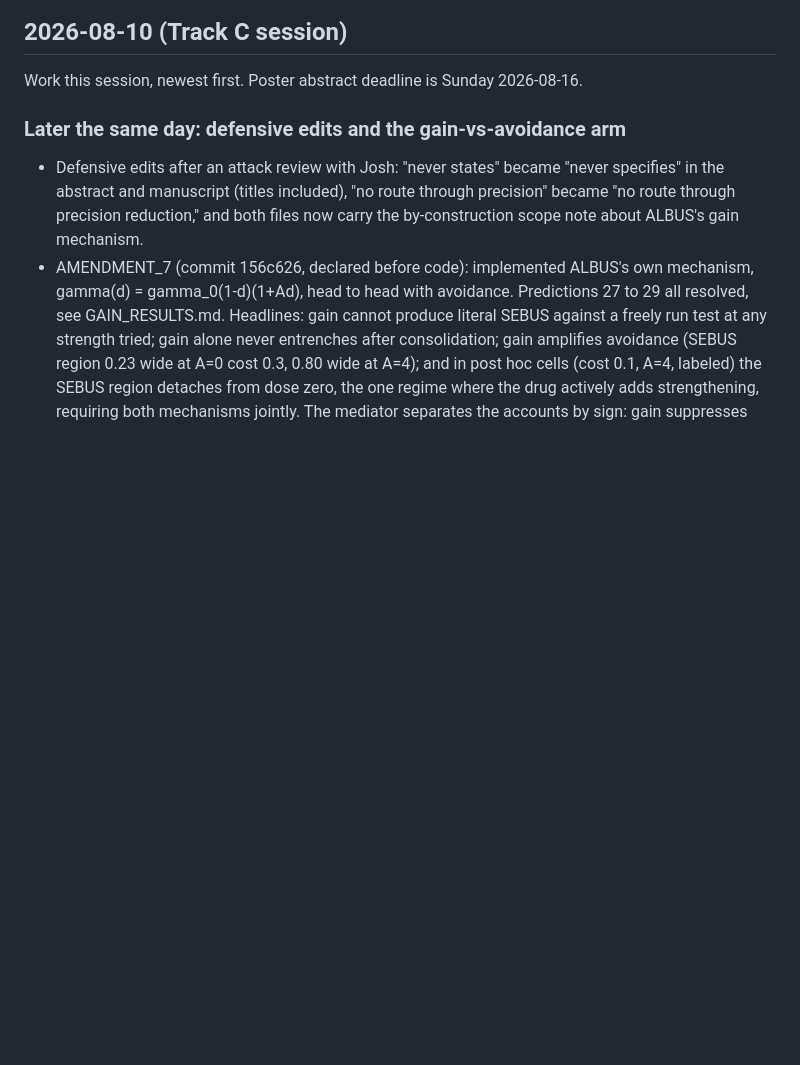
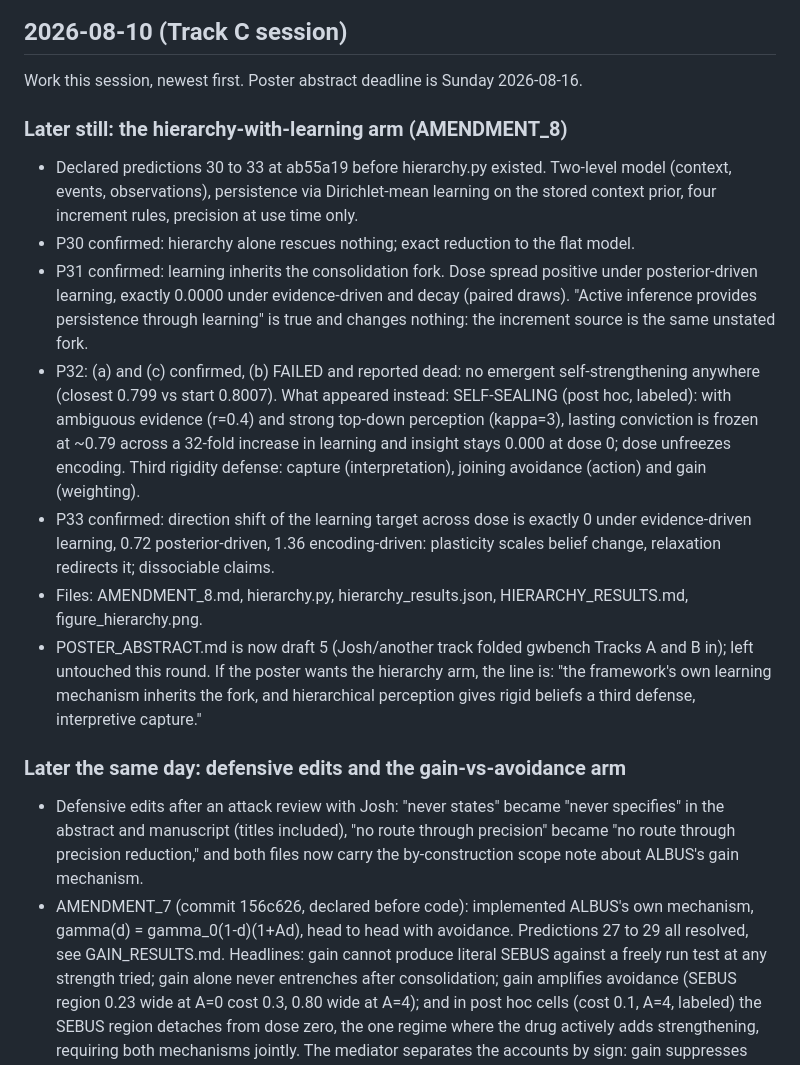
Before and after one commit to ArtHangup/rebus-albus-sim, a Markdown page: SESSION_LOG.md, the part around the change. GitHub-like rendering; blank space fills up the shorter version.

Commit message:
Session log: hierarchy arm outcomes

```diff
--- a/SESSION_LOG.md
+++ b/SESSION_LOG.md
@@ -3,6 +3,33 @@
 ## 2026-08-10 (Track C session)
 
 Work this session, newest first. Poster abstract deadline is Sunday 2026-08-16.
+
+### Later still: the hierarchy-with-learning arm (AMENDMENT_8)
+
+- Declared predictions 30 to 33 at ab55a19 before hierarchy.py existed. Two-level
+  model (context, events, observations), persistence via Dirichlet-mean learning on
+  the stored context prior, four increment rules, precision at use time only.
+- P30 confirmed: hierarchy alone rescues nothing; exact reduction to the flat model.
+- P31 confirmed: learning inherits the consolidation fork. Dose spread positive
+  under posterior-driven learning, exactly 0.0000 under evidence-driven and decay
+  (paired draws). "Active inference provides persistence through learning" is true
+  and changes nothing: the increment source is the same unstated fork.
+- P32: (a) and (c) confirmed, (b) FAILED and reported dead: no emergent
+  self-strengthening anywhere (closest 0.799 vs start 0.8007). What appeared
+  instead: SELF-SEALING (post hoc, labeled): with ambiguous evidence (r=0.4) and
+  strong top-down perception (kappa=3), lasting conviction is frozen at ~0.79
+  across a 32-fold increase in learning and insight stays 0.000 at dose 0; dose
+  unfreezes encoding. Third rigidity defense: capture (interpretation), joining
+  avoidance (action) and gain (weighting).
+- P33 confirmed: direction shift of the learning target across dose is exactly 0
+  under evidence-driven learning, 0.72 posterior-driven, 1.36 encoding-driven:
+  plasticity scales belief change, relaxation redirects it; dissociable claims.
+- Files: AMENDMENT_8.md, hierarchy.py, hierarchy_results.json,
+  HIERARCHY_RESULTS.md, figure_hierarchy.png.
+- POSTER_ABSTRACT.md is now draft 5 (Josh/another track folded gwbench Tracks A and
+  B in); left untouched this round. If the poster wants the hierarchy arm, the line
+  is: "the framework's own learning mechanism inherits the fork, and hierarchical
+  perception gives rigid beliefs a third defense, interpretive capture."
 
 ### Later the same day: defensive edits and the gain-vs-avoidance arm
 
```
